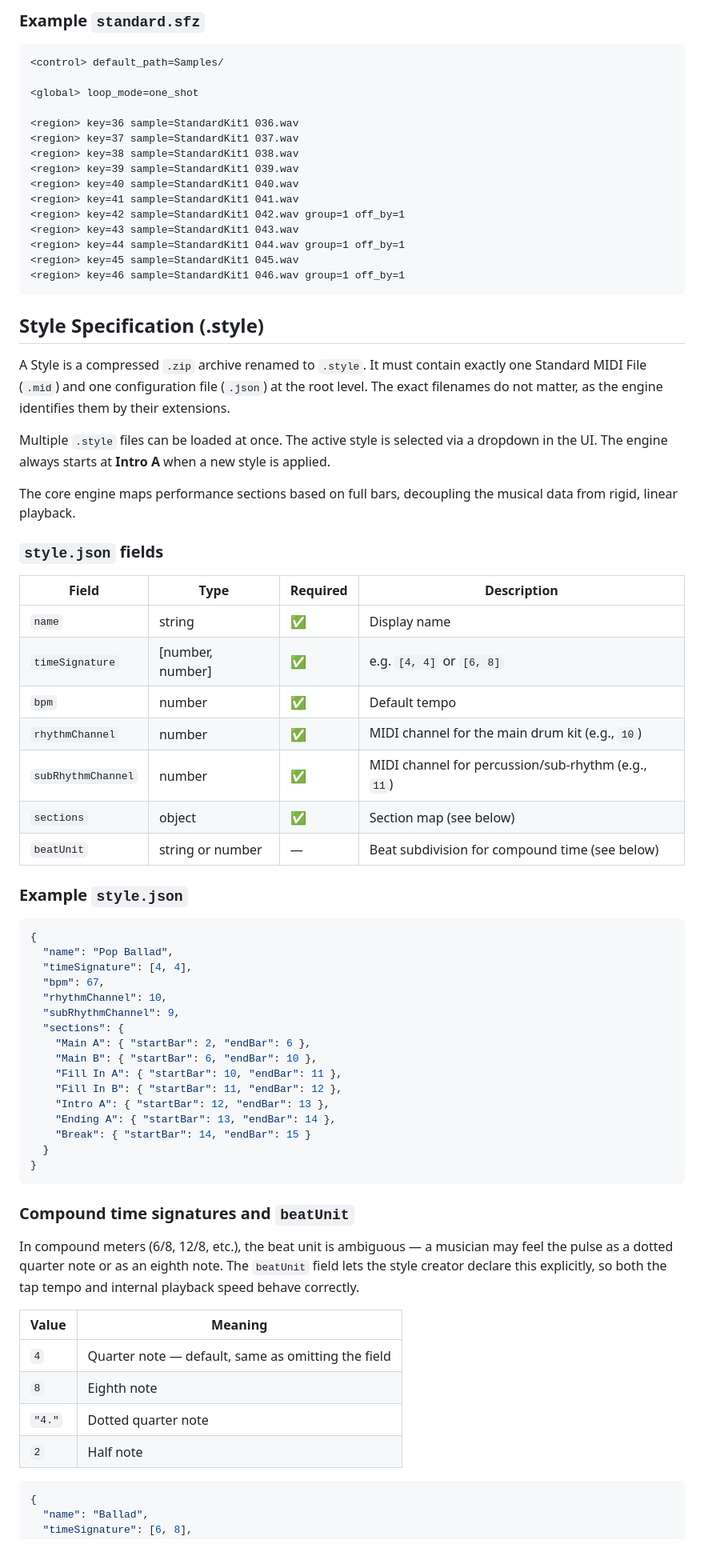
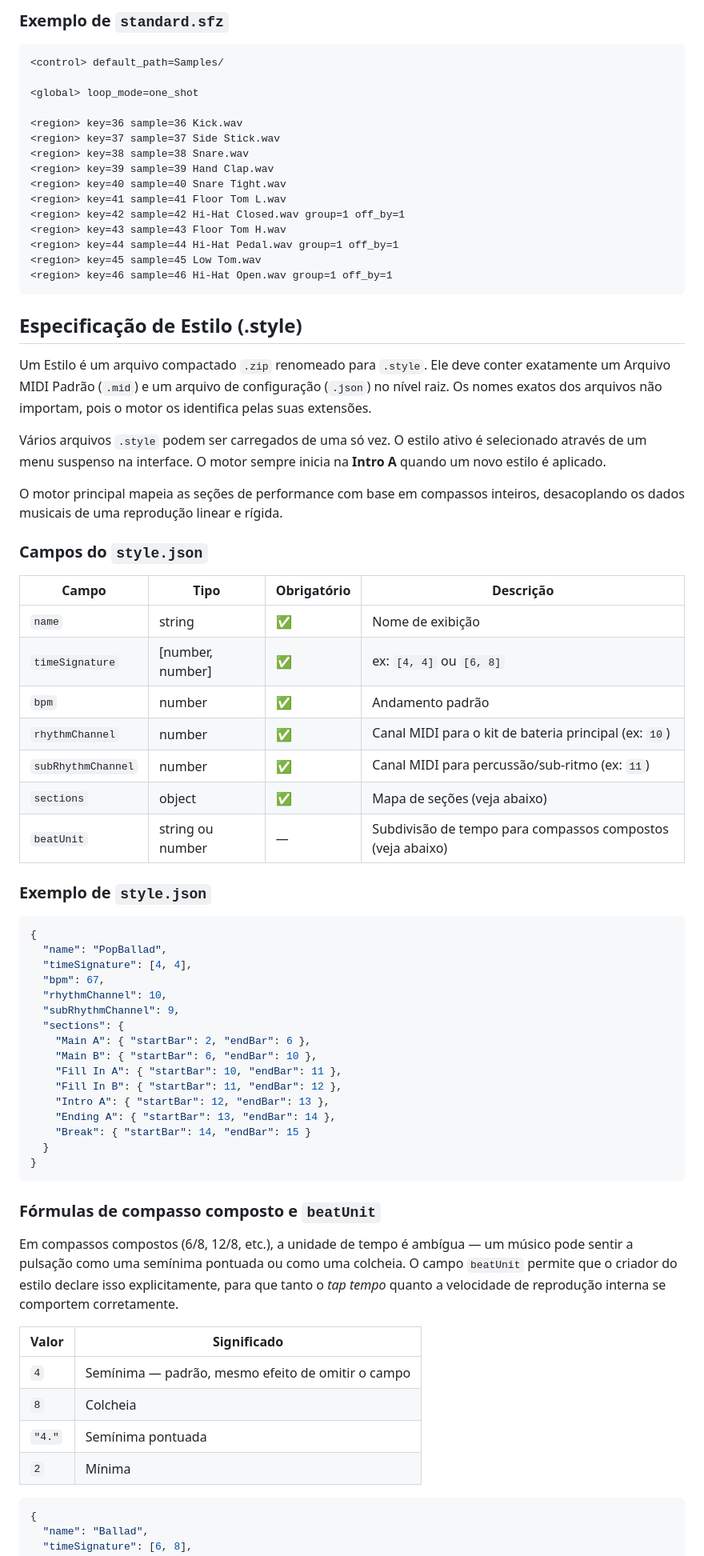
Before and after one commit to realsigmamusic/openarranger, a Markdown page: README.md, the part around one of its changes. Shown at 80% size. GitHub-like rendering.

Commit message:
Translate README from English to Portuguese

````diff
--- a/README.md
+++ b/README.md
@@ -37,46 +42,50 @@ drumkit.kit (zip)
 ```
 
-### Example `standard.sfz`
+### Exemplo de `standard.sfz`
+
 ```sfz
 <control> default_path=Samples/
 
 <global> loop_mode=one_shot
 
-<region> key=36 sample=StandardKit1 036.wav
-<region> key=37 sample=StandardKit1 037.wav
-<region> key=38 sample=StandardKit1 038.wav
-<region> key=39 sample=StandardKit1 039.wav
-<region> key=40 sample=StandardKit1 040.wav
-<region> key=41 sample=StandardKit1 041.wav
-<region> key=42 sample=StandardKit1 042.wav group=1 off_by=1
-<region> key=43 sample=StandardKit1 043.wav
-<region> key=44 sample=StandardKit1 044.wav group=1 off_by=1
-<region> key=45 sample=StandardKit1 045.wav
-<region> key=46 sample=StandardKit1 046.wav group=1 off_by=1
+<region> key=36 sample=36 Kick.wav
+<region> key=37 sample=37 Side Stick.wav
+<region> key=38 sample=38 Snare.wav
+<region> key=39 sample=39 Hand Clap.wav
+<region> key=40 sample=40 Snare Tight.wav
+<region> key=41 sample=41 Floor Tom L.wav
+<region> key=42 sample=42 Hi-Hat Closed.wav group=1 off_by=1
+<region> key=43 sample=43 Floor Tom H.wav
+<region> key=44 sample=44 Hi-Hat Pedal.wav group=1 off_by=1
+<region> key=45 sample=45 Low Tom.wav
+<region> key=46 sample=46 Hi-Hat Open.wav group=1 off_by=1
 ```
 
-## Style Specification (.style)
-A Style is a compressed `.zip` archive renamed to `.style`. It must contain exactly one Standard MIDI File (`.mid`) and one configuration file (`.json`) at the root level. The exact filenames do not matter, as the engine identifies them by their extensions.
+## Especificação de Estilo (.style)
 
-Multiple `.style` files can be loaded at once. The active style is selected via a dropdown in the UI. The engine always starts at **Intro A** when a new style is applied.
+Um Estilo é um arquivo compactado `.zip` renomeado para `.style`. Ele deve conter exatamente um Arquivo MIDI Padrão (`.mid`) e um arquivo de configuração (`.json`) no nível raiz. Os nomes exatos dos arquivos não importam, pois o motor os identifica pelas suas extensões.
 
-The core engine maps performance sections based on full bars, decoupling the musical data from rigid, linear playback.
+Vários arquivos `.style` podem ser carregados de uma só vez. O estilo ativo é selecionado através de um menu suspenso na interface. O motor sempre inicia na **Intro A** quando um novo estilo é aplicado.
 
-### `style.json` fields
-| Field | Type | Required | Description |
+O motor principal mapeia as seções de performance com base em compassos inteiros, desacoplando os dados musicais de uma reprodução linear e rígida.
+
+### Campos do `style.json`
+
+| Campo | Tipo | Obrigatório | Descrição |
 | --- | --- | --- | --- |
-| `name` | string | ✅ | Display name |
-| `timeSignature` | [number, number] | ✅ | e.g. `[4, 4]` or `[6, 8]` |
-| `bpm` | number | ✅ | Default tempo |
-| `rhythmChannel` | number | ✅ | MIDI channel for the main drum kit (e.g., `10`) |
-| `subRhythmChannel` | number | ✅ | MIDI channel for percussion/sub-rhythm (e.g., `11`) |
-| `sections` | object | ✅ | Section map (see below) |
-| `beatUnit` | string or number | — | Beat subdivision for compound time (see below) |
+| `name` | string | ✅ | Nome de exibição |
+| `timeSignature` | [number, number] | ✅ | ex: `[4, 4]` ou `[6, 8]` |
+| `bpm` | number | ✅ | Andamento padrão |
+| `rhythmChannel` | number | ✅ | Canal MIDI para o kit de bateria principal (ex: `10`) |
+| `subRhythmChannel` | number | ✅ | Canal MIDI para percussão/sub-ritmo (ex: `11`) |
+| `sections` | object | ✅ | Mapa de seções (veja abaixo) |
+| `beatUnit` | string ou number | — | Subdivisão de tempo para compassos compostos (veja abaixo) |
 
-### Example `style.json`
+### Exemplo de `style.json`
+
 ```json
 {
-  "name": "Pop Ballad",
+  "name": "PopBallad",
   "timeSignature": [4, 4],
   "bpm": 67,
   "rhythmChannel": 10,
@@ -93,15 +102,16 @@ The core engine maps performance sections based on full bars, decoupling the mus
 }
 ```
 
-### Compound time signatures and `beatUnit`
-In compound meters (6/8, 12/8, etc.), the beat unit is ambiguous — a musician may feel the pulse as a dotted quarter note or as an eighth note. The `beatUnit` field lets the style creator declare this explicitly, so both the tap tempo and internal playback speed behave correctly.
+### Fórmulas de compasso composto e `beatUnit`
 
-| Value  | Meaning                                            |
-| ------ | -------------------------------------------------- |
-| `4`    | Quarter note — default, same as omitting the field |
-| `8`    | Eighth note                                        |
-| `"4."` | Dotted quarter note                                |
-| `2`    | Half note                                          |
+Em compassos compostos (6/8, 12/8, etc.), a unidade de tempo é ambígua — um músico pode sentir a pulsação como uma semínima pontuada ou como uma colcheia. O campo `beatUnit` permite que o criador do estilo declare isso explicitamente, para que tanto o *tap tempo* quanto a velocidade de reprodução interna se comportem corretamente.
+
+| Valor | Significado |
+| --- | --- |
+| `4` | Semínima — padrão, mesmo efeito de omitir o campo |
+| `8` | Colcheia |
+| `"4."` | Semínima pontuada |
+| `2` | Mínima |
 
 ```json
 {
````
Also changed, not shown: other parts of README.md (+36 -31 lines).
